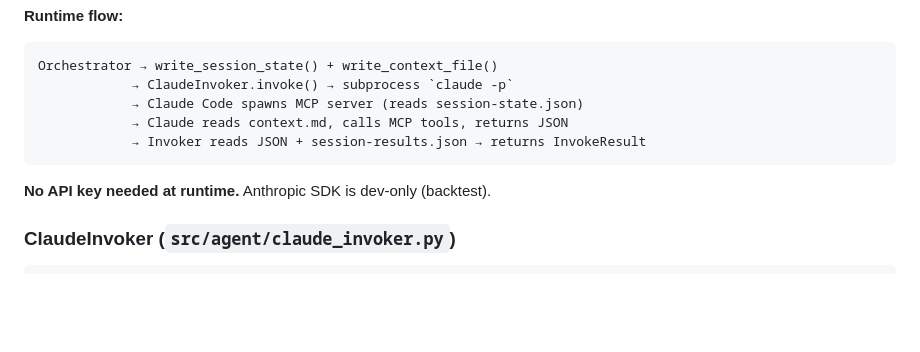
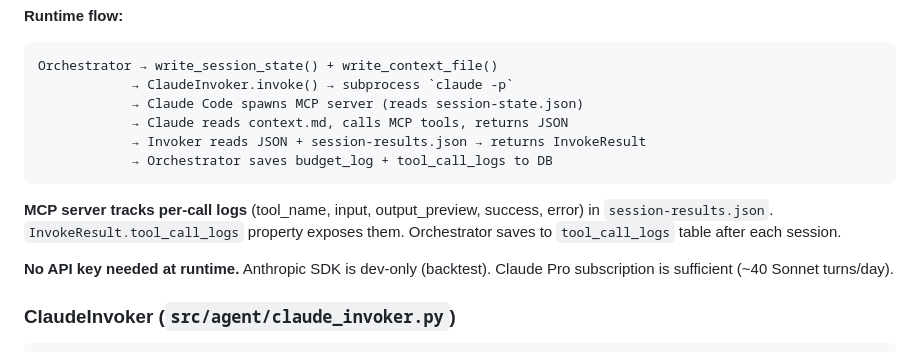
Before and after one commit to ingjramirez/kukulkan-trade, a Markdown page: docs/claude/agent.md, the part around the change. GitHub-like rendering; blank space fills up the shorter version.

````diff
--- a/docs/claude/agent.md
+++ b/docs/claude/agent.md
@@ -34,9 +34,12 @@ Orchestrator → write_session_state() + write_context_file()
             → Claude Code spawns MCP server (reads session-state.json)
             → Claude reads context.md, calls MCP tools, returns JSON
             → Invoker reads JSON + session-results.json → returns InvokeResult
+            → Orchestrator saves budget_log + tool_call_logs to DB
 ```
 
-**No API key needed at runtime.** Anthropic SDK is dev-only (backtest).
+**MCP server tracks per-call logs** (tool_name, input, output_preview, success, error) in `session-results.json`. `InvokeResult.tool_call_logs` property exposes them. Orchestrator saves to `tool_call_logs` table after each session.
+
+**No API key needed at runtime.** Anthropic SDK is dev-only (backtest). Claude Pro subscription is sufficient (~40 Sonnet turns/day).
 
 ### ClaudeInvoker (`src/agent/claude_invoker.py`)
 
````
Also changed, not shown: docs/claude/data.md (+6 -3 lines).
